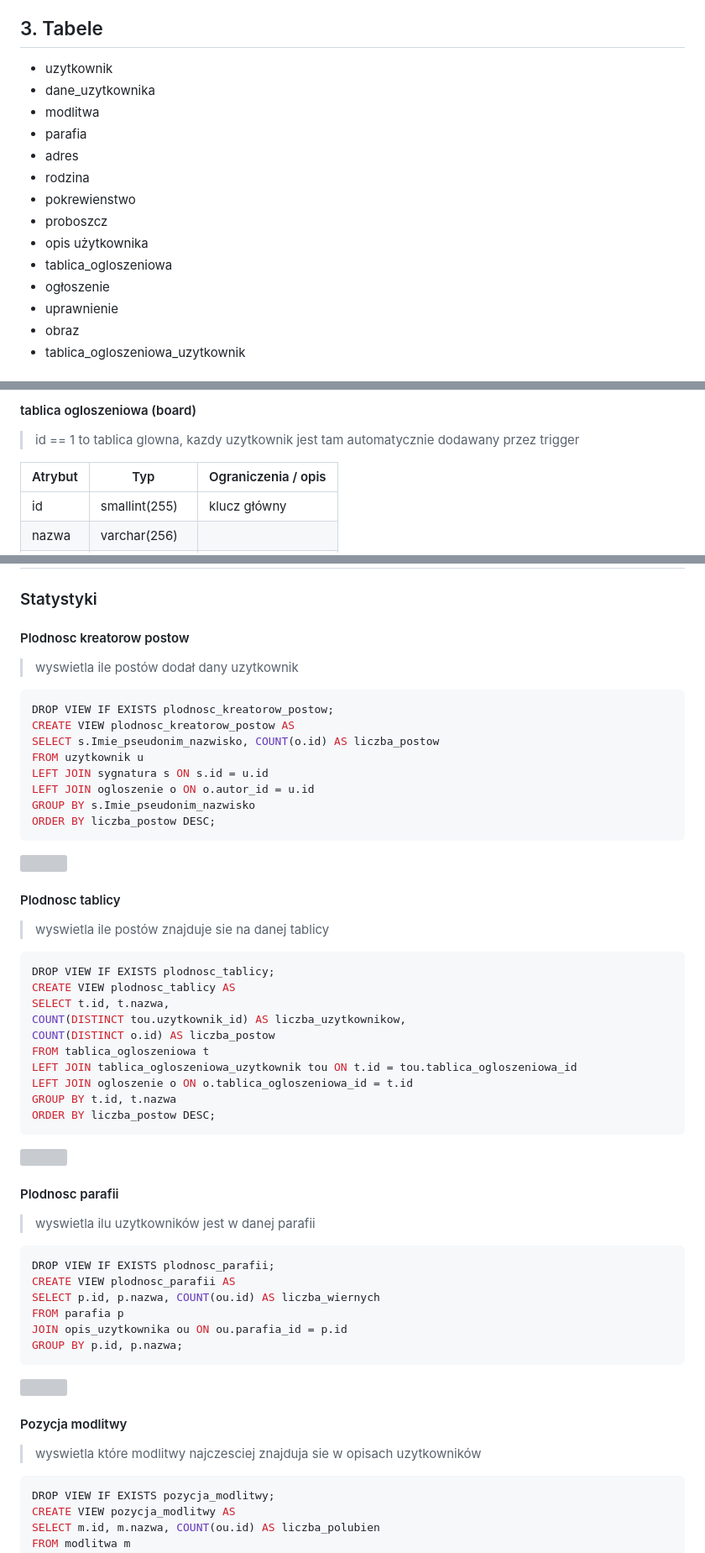
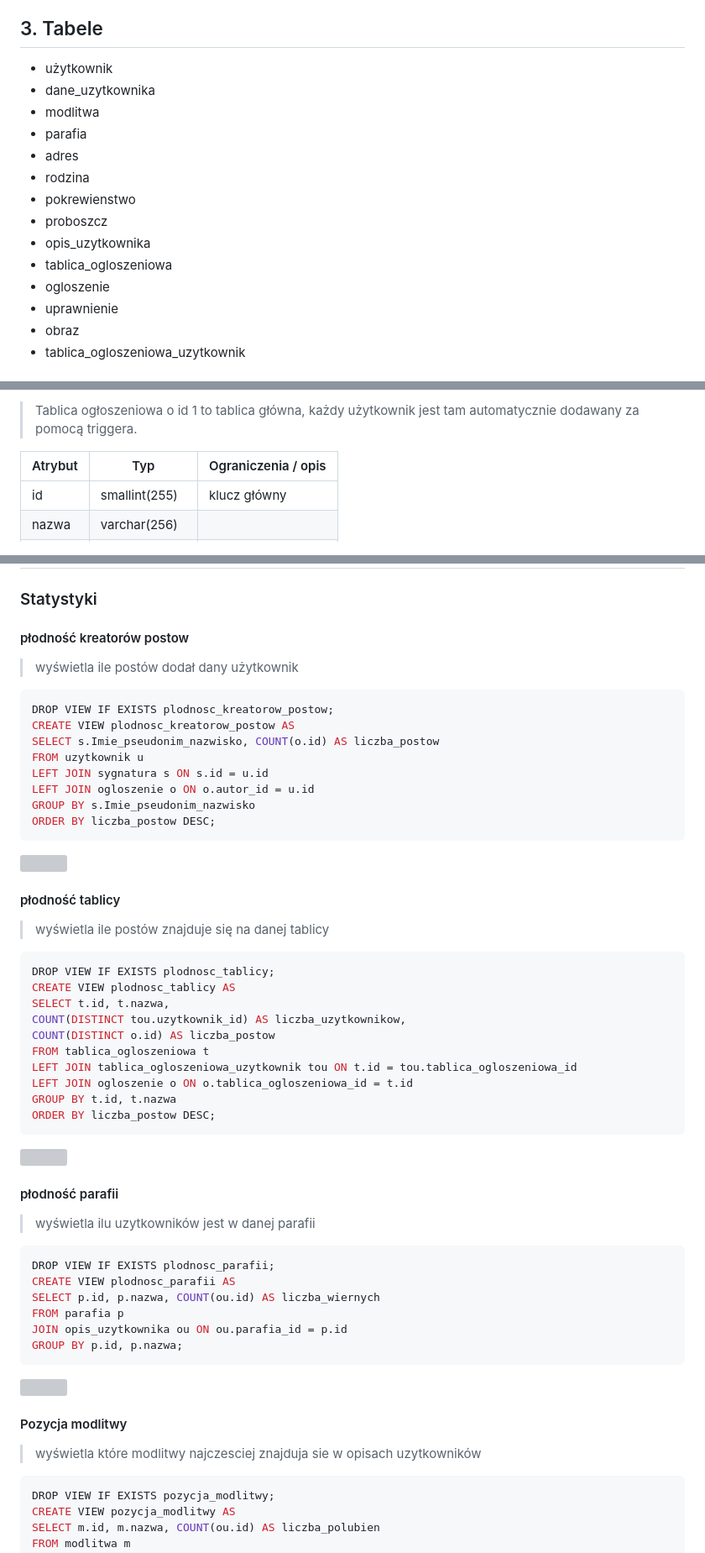
Before and after one commit to KnownTOmb/cccccccccccccccccccccccccccccccccccccccc, a Markdown page: dokument/PROJEKT.md, 3 parts joined by grey strips. Shown at 84% size. Drawn GitHub-style; grey boxes are pictures that could not be loaded.

````diff
--- a/dokument/PROJEKT.md
+++ b/dokument/PROJEKT.md
@@ -178,6 +181,6 @@ W dawnych wierzeniach słowiańskim była demonem narodzonym z duszy grzesznika,
 ## 3. Tabele
 
-* uzytkownik
+* użytkownik
 * dane_uzytkownika
 * modlitwa
 * parafia
@@ -185,9 +188,9 @@ W dawnych wierzeniach słowiańskim była demonem narodzonym z duszy grzesznika,
 * rodzina
 * pokrewienstwo
 * proboszcz
-* opis użytkownika
+* opis_uzytkownika
 * tablica_ogloszeniowa
-* ogłoszenie
+* ogloszenie
 * uprawnienie
 * obraz
 * tablica_ogloszeniowa_uzytkownik
@@ -339,7 +343,5 @@ Boolowski typ danych jest reprezentowany przez tinyint(1).
 
-#### tablica ogloszeniowa (board)
-
-> id == 1 to tablica glowna, kazdy uzytkownik jest tam automatycznie dodawany przez trigger
+> Tablica ogłoszeniowa o id 1 to tablica główna, każdy użytkownik jest tam automatycznie dodawany za pomocą triggera.
 
 | Atrybut | Typ           | Ograniczenia / opis |
 | ------- | ------------- | ------------------- |
@@ -726,9 +730,9 @@ HAVING MAX(o.data_wstawienia) < DATE_SUB(CURDATE(), INTERVAL 2 YEAR);
 
 ### Statystyki
 
-#### Plodnosc kreatorow postow
+#### płodność kreatorów postow
 
-> wyswietla ile postów dodał dany uzytkownik
+> wyświetla ile postów dodał dany użytkownik
 
 ```sql
 DROP VIEW IF EXISTS plodnosc_kreatorow_postow;
@@ -745,9 +749,9 @@ ORDER BY liczba_postow DESC;
 
 <div style="page-break-after: always;"></div>
 
-#### Plodnosc tablicy
+#### płodność tablicy
 
-> wyswietla ile postów znajduje sie na danej tablicy
+> wyświetla ile postów znajduje się na danej tablicy
 
 ```sql
 DROP VIEW IF EXISTS plodnosc_tablicy;
@@ -766,9 +770,9 @@ ORDER BY liczba_postow DESC;
 
 <div style="page-break-after: always;"></div>
 
-#### Plodnosc parafii
+#### płodność parafii
 
-> wyswietla ilu uzytkowników jest w danej parafii
+> wyświetla ilu uzytkowników jest w danej parafii
 
 ```sql
 DROP VIEW IF EXISTS plodnosc_parafii;
@@ -783,7 +787,7 @@ GROUP BY p.id, p.nazwa;
 
 #### Pozycja modlitwy
 
-> wyswietla które modlitwy najczesciej znajduja sie w opisach uzytkowników
+> wyświetla które modlitwy najczesciej znajduja sie w opisach uzytkowników
 
 ```sql
 DROP VIEW IF EXISTS pozycja_modlitwy;
````
Also changed, not shown: other parts of dokument/PROJEKT.md (+183 -177 lines), logo/watermak.png (added), 2 other files.
